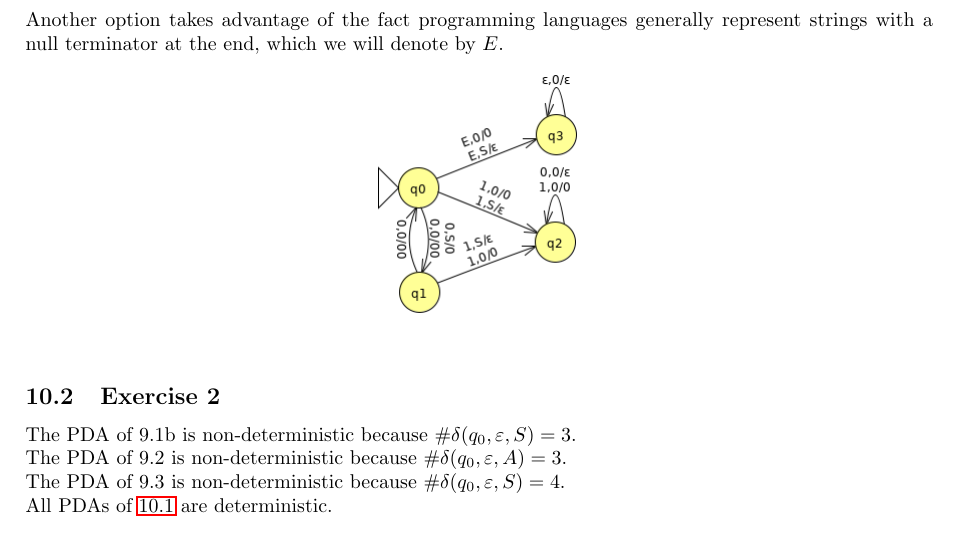
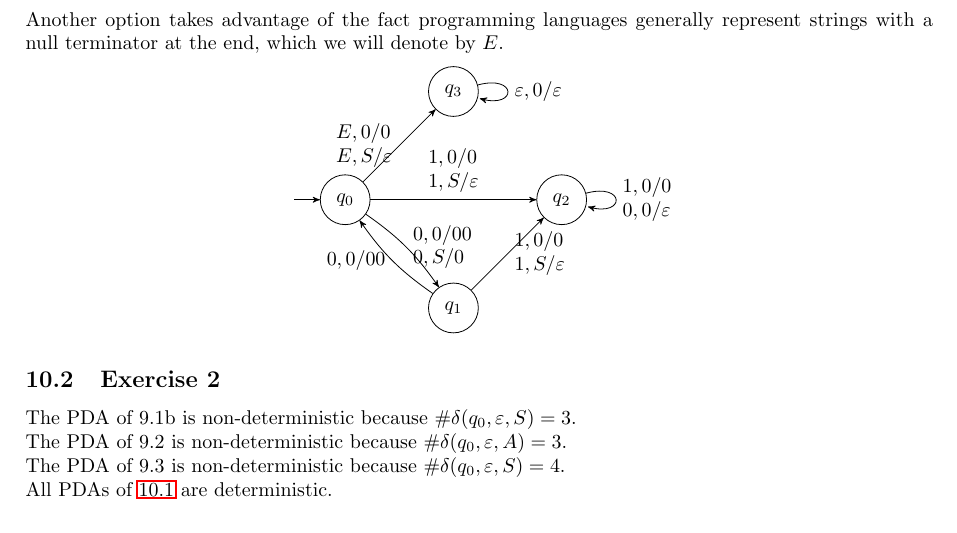
Before and after one commit to dmfrodrigues/feup-tcom-ex, a LaTeX document (TP/TP10/TCOM_TP10.tex): part of page 1 of 5, cut so that both start at the same text. Compiled offline with pdfLaTeX.

Commit message:
Removed TP10 images

```diff
--- a/TP/TP10/TCOM_TP10.tex
+++ b/TP/TP10/TCOM_TP10.tex
@@ -25,5 +48,21 @@ One option is to consider a DPDA that accepts by empty stack in general, but als
 Another option takes advantage of the fact programming languages generally represent strings with a null terminator at the end, which we will denote by $E$.
-\begin{center} \includegraphics[scale=0.5]{TP10_3} \end{center}
+\begin{center}
+	\begin{tikzpicture}[->,>=stealth',node distance=2.7cm,initial text=$ $,]
+		\node[state, initial](q0) {$q_0$};
+		\node[state, below right of=q0](q1) {$q_1$};
+		\node[state, above right of=q1](q2) {$q_2$};
+		\node[state, above right of=q0](q3) {$q_3$};
+
+		\draw   (q0)	edge[bend left=10, right, align=left] node{$0,0/00$\\$0,S/0$} (q1)
+				(q0)	edge[above, align=left] node{$1,0/0$\\$1,S/\varepsilon$} (q2)
+				(q0)	edge[left, align=left] node{$E,0/0$\\$E,S/\varepsilon$} (q3)
+				(q1)	edge[bend left=10, left , align=left] node{$0,0/00$} (q0)
+				(q1)	edge[right, align=left] node{$1,0/0$\\$1,S/\varepsilon$} (q2)
+				(q2)	edge[loop right, align=left] node{$1,0/0$\\$0,0/\varepsilon$} (q2)
+				(q3)	edge[loop right, align=left] node{$\varepsilon,0/\varepsilon$} (q3)
+				;
+	\end{tikzpicture}
+\end{center}
 \subsection{Exercise 2}
 The PDA of \hyperref[TP09_1b]{9.1b} is non-deterministic because $\#\delta(q_0,\varepsilon,S)=3$.\\
 The PDA of \hyperref[TP09_2]{9.2} is non-deterministic because $\#\delta(q_0,\varepsilon,A)=3$.\\
```
Also changed, not shown: TP/TP10/TP10_1.png (deleted), TP/TP10/TP10_2.png (deleted), TP/TP10/TP10_3.png (deleted), TP/TP10/TCOM_TP10.tex (27 more changed lines), 3 other files.
